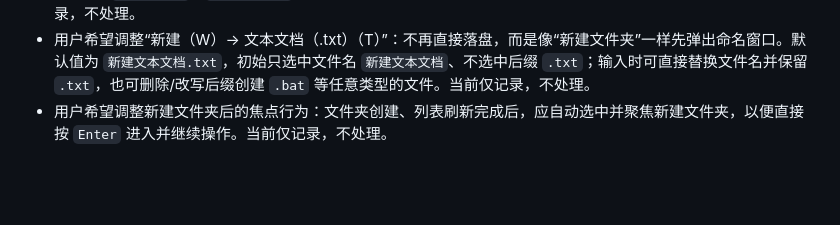
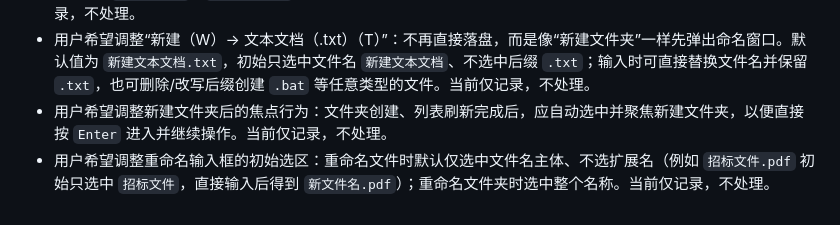
Before and after one commit to ydmatt/openTC, a Markdown page: PROJECT_MEMORY.md, the part around the change. Drawn GitHub-style; blank space fills up the shorter version.

Commit message:
docs: record rename selection follow-up

```diff
--- a/PROJECT_MEMORY.md
+++ b/PROJECT_MEMORY.md
@@ -361,3 +361,4 @@
 - 用户实际试用 `v1.0.14` 后确认：默认快捷键 `Alt+Enter` 未能打开所选文件或文件夹的属性窗口。下次需排查 WPF 对 `Alt+Enter`（`Key.System`）的事件归一化和快捷键路由，并以真实文件列表焦点回归验证；当前仅记录，不处理。
 - 用户希望调整“新建（W）→ 文本文档（.txt）（T）”：不再直接落盘，而是像“新建文件夹”一样先弹出命名窗口。默认值为 `新建文本文档.txt`，初始只选中文件名 `新建文本文档`、不选中后缀 `.txt`；输入时可直接替换文件名并保留 `.txt`，也可删除/改写后缀创建 `.bat` 等任意类型的文件。当前仅记录，不处理。
 - 用户希望调整新建文件夹后的焦点行为：文件夹创建、列表刷新完成后，应自动选中并聚焦新建文件夹，以便直接按 `Enter` 进入并继续操作。当前仅记录，不处理。
+- 用户希望调整重命名输入框的初始选区：重命名文件时默认仅选中文件名主体、不选扩展名（例如 `招标文件.pdf` 初始只选中 `招标文件`，直接输入后得到 `新文件名.pdf`）；重命名文件夹时选中整个名称。当前仅记录，不处理。
```
